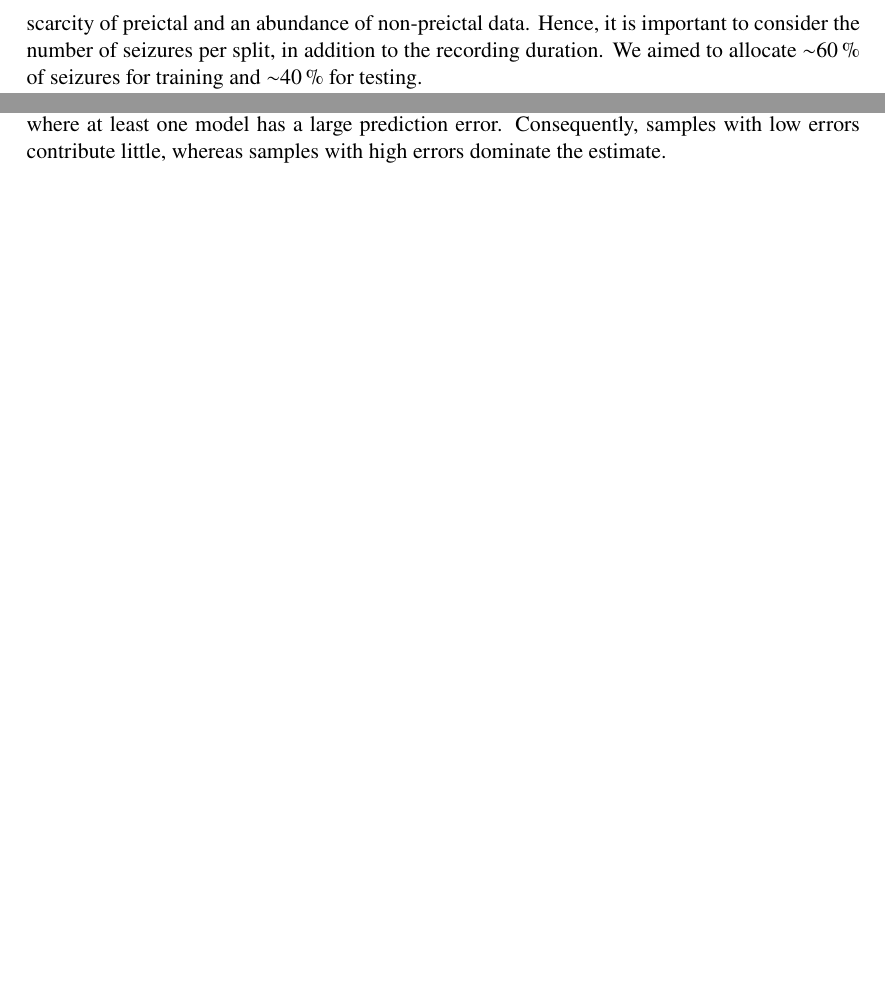
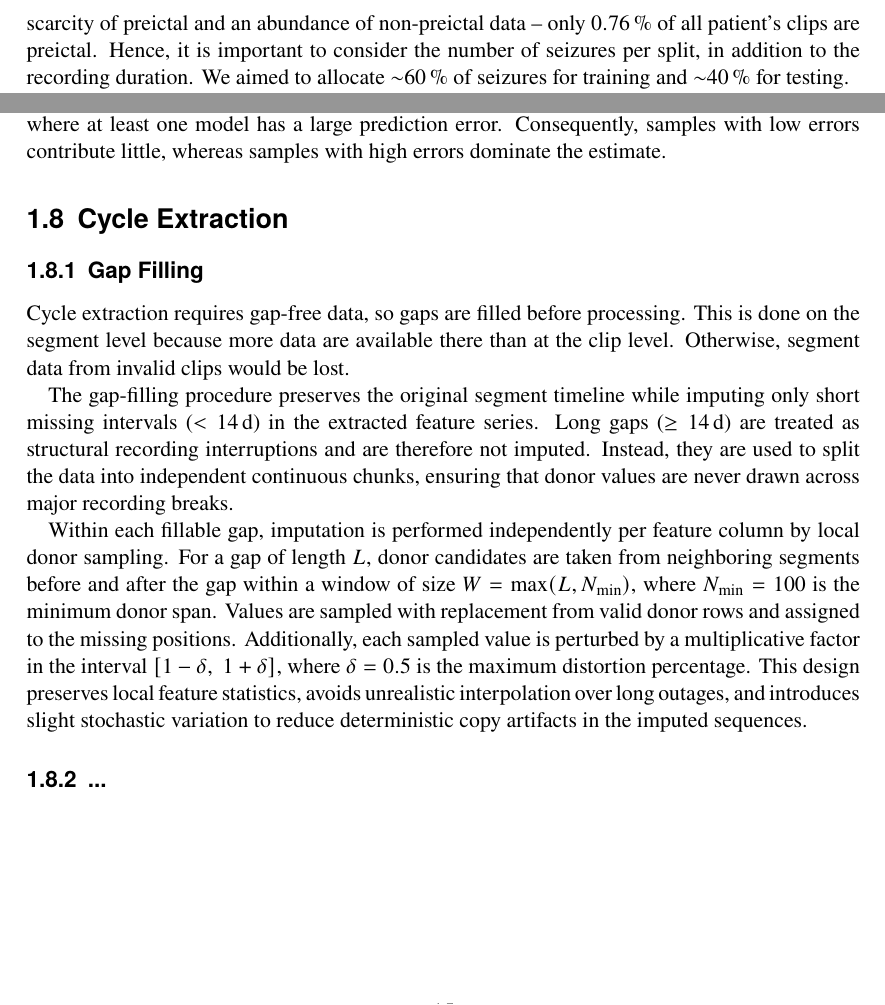
Before and after one commit to Julian-Webb/MastersThesis, a LaTeX thesis (src/main.tex, which reads src/chapters/2_methods/4_preprocessing.tex, src/chapters/2_methods/8_cycle_extraction.tex): two parts of pages 9 and 15 of 16, joined at a grey line, cut so that both start at the same text, the shorter picture padded with empty space. Compiled offline with pdfLaTeX.

Commit message:
Added gap filling section of cycle extraction

```diff
--- a/src/chapters/2_methods/4_preprocessing.tex
+++ b/src/chapters/2_methods/4_preprocessing.tex
@@ -121,7 +121,7 @@ Generally speaking, for partitioning, it is important that the train set contain
 Here, to evaluate cycles, the test set must also be long enough to include at least the longest cycle.
 
 The classes here are preictal and non-preictal.
-Since seizures only create $\sim$\SI{1}{\hour} of preictal data but only tend to occur every few days or less, there is a large class imbalance in the data with scarcity of preictal and an abundance of non-preictal data.
+Since seizures only create $\sim$\SI{1}{\hour} of preictal data but only tend to occur every few days or less, there is a large class imbalance in the data with scarcity of preictal and an abundance of non-preictal data – only \SI{0.76}{\percent} of all patient's clips are preictal.
 Hence, it is important to consider the number of seizures per split, in addition to the recording duration.
 We aimed to allocate $\sim$\SI{60}{\percent} of seizures for training and $\sim$\SI{40}{\percent} for testing.
 
--- /dev/null
+++ b/src/chapters/2_methods/8_cycle_extraction.tex
@@ -0,0 +1,23 @@
+%! Author = julian
+%! Date = 19.04.26
+
+\section{Cycle Extraction} \label{sec:cycle-extraction}
+% todo introduction
+
+\subsection{Gap Filling} \label{subsec:gap-filling}
+% todo what part of the cycle extaction proceudre
+Cycle extraction requires gap-free data, so gaps are filled before processing.
+This is done on the segment level because more data are available there than at the clip level.
+Otherwise, segment data from invalid clips would be lost.
+
+The gap-filling procedure preserves the original segment timeline while imputing only short missing intervals ($<\SI{14}{\day}$) in the extracted feature series.
+Long gaps ($\geq\SI{14}{\day}$) are treated as structural recording interruptions and are therefore not imputed.
+Instead, they are used to split the data into independent continuous chunks, ensuring that donor values are never drawn across major recording breaks.
+
+Within each fillable gap, imputation is performed independently per feature column by local donor sampling.
+For a gap of length $L$, donor candidates are taken from neighboring segments before and after the gap within a window of size $W=\max(L, N_{\min})$, where $N_{\min}=100$ is the minimum donor span.
+Values are sampled with replacement from valid donor rows and assigned to the missing positions.
+Additionally, each sampled value is perturbed by a multiplicative factor in the interval $[1-\delta,\;1+\delta]$, where $\delta=0.5$ is the maximum distortion percentage.
+This design preserves local feature statistics, avoids unrealistic interpolation over long outages, and introduces slight stochastic variation to reduce deterministic copy artifacts in the imputed sequences.
+
+\subsection{...}
```
Also changed, not shown: src/chapters/2_methods.tex (+1 -0 lines), out/main.pdf.
